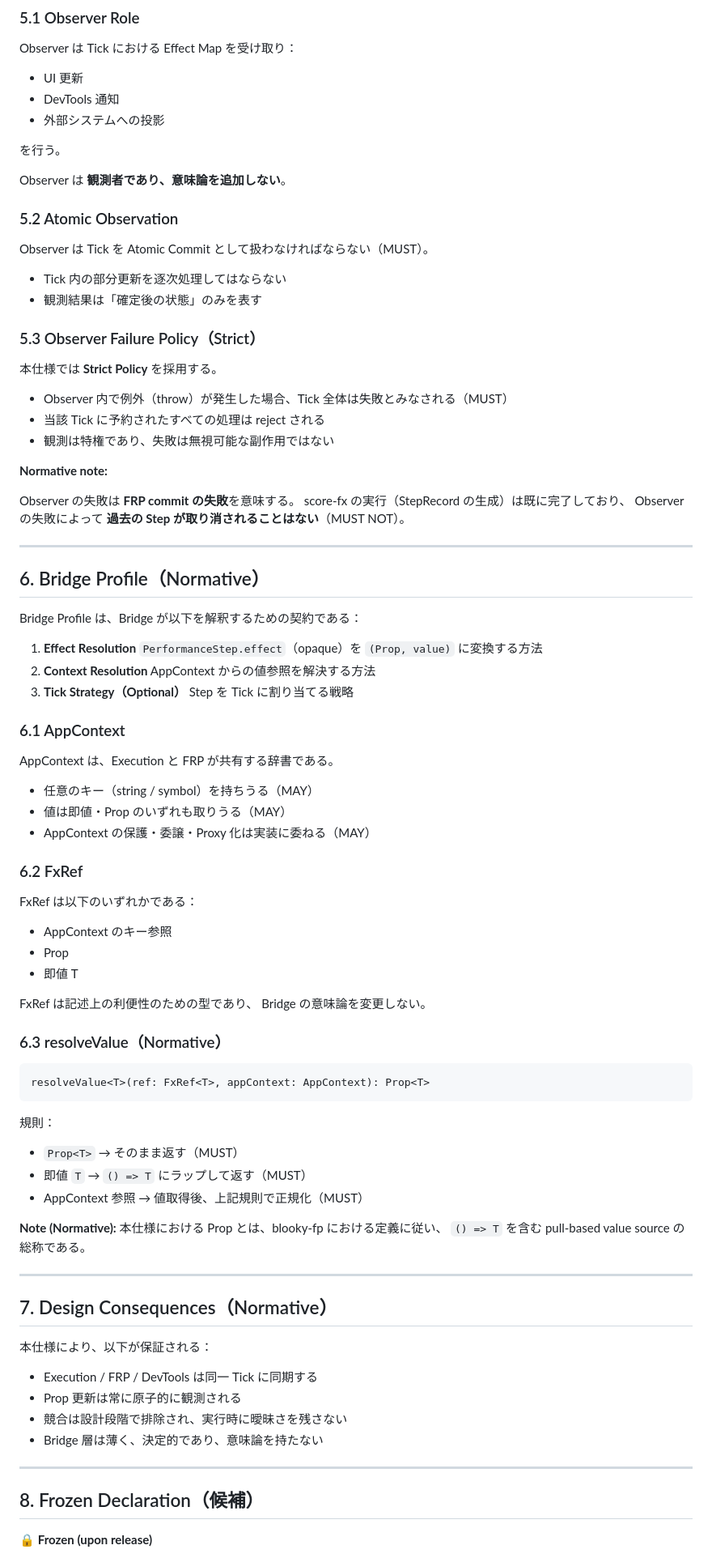
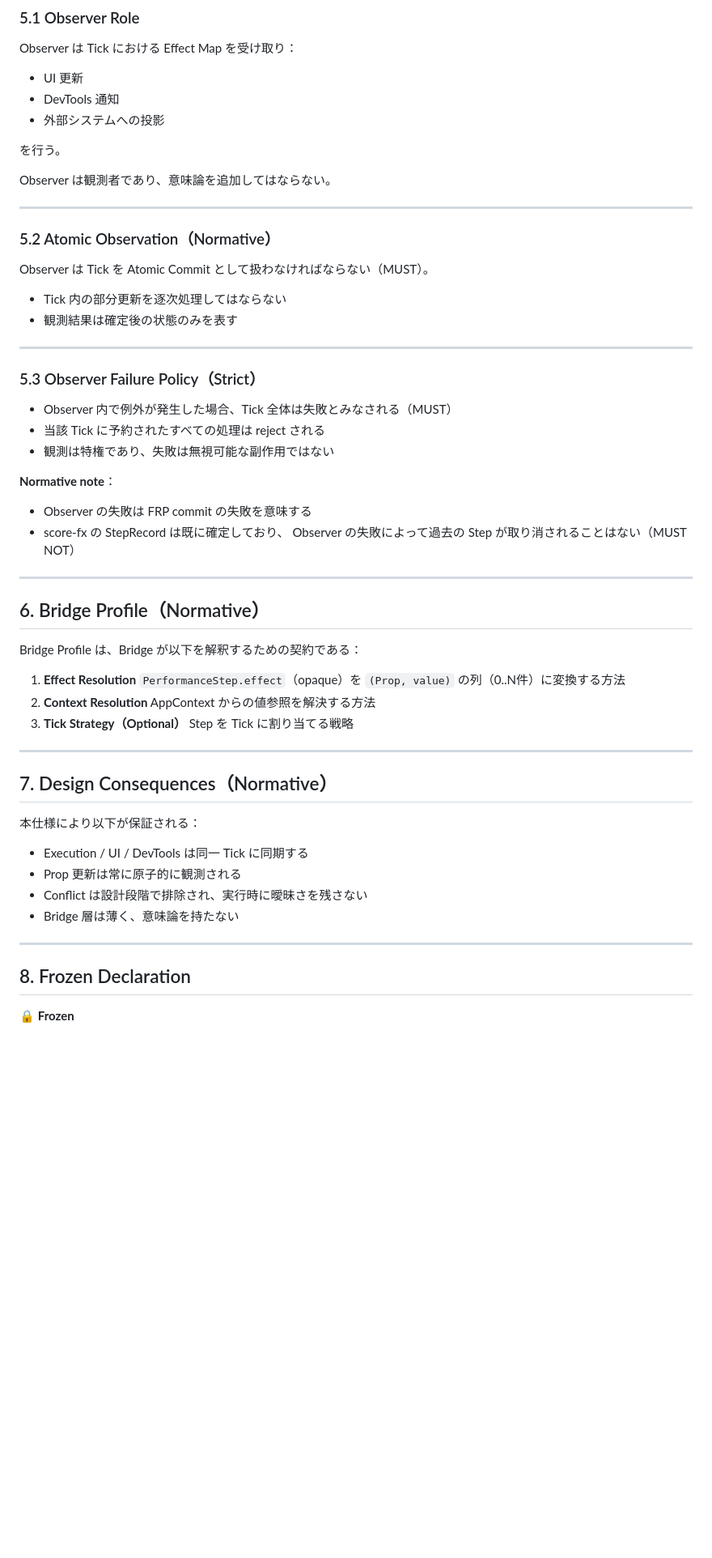
Before and after one commit to junkieta/blooky, a Markdown page: docs/blooky-fx/bridge-spec-v1.0.0.md, the part around one of its changes. Shown at 81% size. GitHub-like rendering; blank space fills up the shorter version.

Commit message:
update bridge

````diff
--- a/docs/blooky-fx/bridge-spec-v1.0.0.md
+++ b/docs/blooky-fx/bridge-spec-v1.0.0.md
@@ -182,28 +193,30 @@ Observer は Tick における Effect Map を受け取り：
 
 を行う。
 
-Observer は **観測者であり、意味論を追加しない**。
+Observer は観測者であり、意味論を追加してはならない。
 
-### 5.2 Atomic Observation
+---
+
+### 5.2 Atomic Observation（Normative）
 
 Observer は Tick を Atomic Commit として扱わなければならない（MUST）。
 
 * Tick 内の部分更新を逐次処理してはならない
-* 観測結果は「確定後の状態」のみを表す
+* 観測結果は確定後の状態のみを表す
+
+---
 
 ### 5.3 Observer Failure Policy（Strict）
 
-本仕様では **Strict Policy** を採用する。
-
-* Observer 内で例外（throw）が発生した場合、Tick 全体は失敗とみなされる（MUST）
+* Observer 内で例外が発生した場合、Tick 全体は失敗とみなされる（MUST）
 * 当該 Tick に予約されたすべての処理は reject される
 * 観測は特権であり、失敗は無視可能な副作用ではない
 
-**Normative note:**
+**Normative note**：
 
-Observer の失敗は **FRP commit の失敗**を意味する。
-score-fx の実行（StepRecord の生成）は既に完了しており、
-Observer の失敗によって **過去の Step が取り消されることはない**（MUST NOT）。
+* Observer の失敗は FRP commit の失敗を意味する
+* score-fx の StepRecord は既に確定しており、
+  Observer の失敗によって過去の Step が取り消されることはない（MUST NOT）
 
 ---
 
@@ -212,61 +225,26 @@ Observer の失敗によって **過去の Step が取り消されることは
 Bridge Profile は、Bridge が以下を解釈するための契約である：
 
 1. **Effect Resolution**
-   `PerformanceStep.effect`（opaque）を `(Prop, value)` に変換する方法
+   `PerformanceStep.effect`（opaque）を `(Prop, value)` の列（0..N件）に変換する方法
 2. **Context Resolution**
    AppContext からの値参照を解決する方法
 3. **Tick Strategy（Optional）**
    Step を Tick に割り当てる戦略
 
-### 6.1 AppContext
-
-AppContext は、Execution と FRP が共有する辞書である。
-
-* 任意のキー（string / symbol）を持ちうる（MAY）
-* 値は即値・Prop のいずれも取りうる（MAY）
-* AppContext の保護・委譲・Proxy 化は実装に委ねる（MAY）
-
-### 6.2 FxRef
-
-FxRef は以下のいずれかである：
-
-* AppContext のキー参照
-* Prop<T>
-* 即値 T
-
-FxRef は記述上の利便性のための型であり、
-Bridge の意味論を変更しない。
-
-### 6.3 resolveValue（Normative）
-
-```ts
-resolveValue<T>(ref: FxRef<T>, appContext: AppContext): Prop<T>
-```
-
-規則：
-
-* `Prop<T>` → そのまま返す（MUST）
-* 即値 `T` → `() => T` にラップして返す（MUST）
-* AppContext 参照 → 値取得後、上記規則で正規化（MUST）
-
-**Note (Normative):**
-本仕様における Prop<T> とは、blooky-fp における定義に従い、
-`() => T` を含む pull-based value source の総称である。
-
 ---
 
 ## 7. Design Consequences（Normative）
 
-本仕様により、以下が保証される：
+本仕様により以下が保証される：
 
-* Execution / FRP / DevTools は同一 Tick に同期する
+* Execution / UI / DevTools は同一 Tick に同期する
 * Prop 更新は常に原子的に観測される
-* 競合は設計段階で排除され、実行時に曖昧さを残さない
-* Bridge 層は薄く、決定的であり、意味論を持たない
+* Conflict は設計段階で排除され、実行時に曖昧さを残さない
+* Bridge 層は薄く、意味論を持たない
 
 ---
 
-## 8. Frozen Declaration（候補）
+## 8. Frozen Declaration
 
-🔒 **Frozen (upon release)**
+🔒 **Frozen**
 
````
Also changed, not shown: other parts of docs/blooky-fx/bridge-spec-v1.0.0.md (+169 -138 lines).
